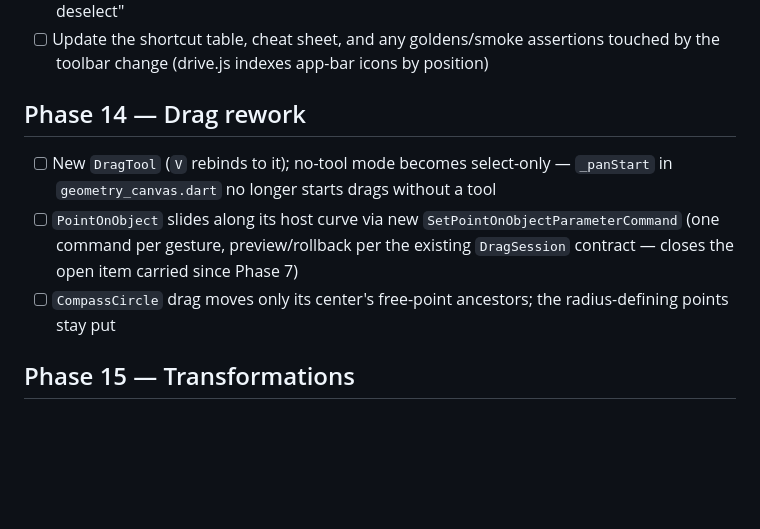
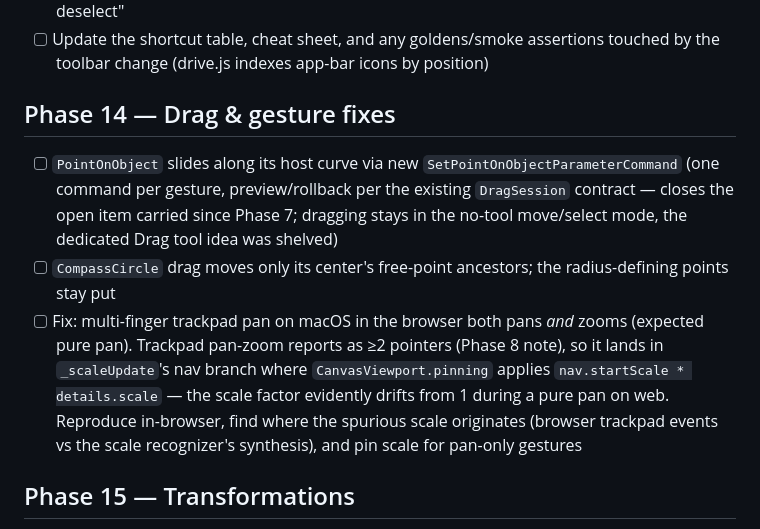
Before and after one commit to steveSuave/regula, a Markdown page: docs/TODO.md, the part around the change. GitHub-like rendering; blank space fills up the shorter version.

Commit message:
Docs: shelve the Drag tool, log the trackpad pan-also-zooms bug in Phase 14
Co-Authored-By: Claude Fable 5 <noreply@anthropic.com>

```diff
--- a/docs/TODO.md
+++ b/docs/TODO.md
@@ -113,10 +113,10 @@ Definition of done for each phase: code merged, tests passing, `docs/TODO.md` up
 - [ ] Deselect affordances: double-click on a flyout group icon deactivates its tool; active-tool highlight consistent across single icons and groups; tooltips say "click again / double-click to deselect"
 - [ ] Update the shortcut table, cheat sheet, and any goldens/smoke assertions touched by the toolbar change (drive.js indexes app-bar icons by position)
 
-## Phase 14 — Drag rework
-- [ ] New `DragTool` (`V` rebinds to it); no-tool mode becomes select-only — `_panStart` in `geometry_canvas.dart` no longer starts drags without a tool
-- [ ] `PointOnObject` slides along its host curve via new `SetPointOnObjectParameterCommand` (one command per gesture, preview/rollback per the existing `DragSession` contract — closes the open item carried since Phase 7)
+## Phase 14 — Drag & gesture fixes
+- [ ] `PointOnObject` slides along its host curve via new `SetPointOnObjectParameterCommand` (one command per gesture, preview/rollback per the existing `DragSession` contract — closes the open item carried since Phase 7; dragging stays in the no-tool move/select mode, the dedicated Drag tool idea was shelved)
 - [ ] `CompassCircle` drag moves only its center's free-point ancestors; the radius-defining points stay put
+- [ ] Fix: multi-finger trackpad pan on macOS in the browser both pans *and* zooms (expected pure pan). Trackpad pan-zoom reports as ≥2 pointers (Phase 8 note), so it lands in `_scaleUpdate`'s nav branch where `CanvasViewport.pinning` applies `nav.startScale * details.scale` — the scale factor evidently drifts from 1 during a pure pan on web. Reproduce in-browser, find where the spurious scale originates (browser trackpad events vs the scale recognizer's synthesis), and pin scale for pan-only gestures
 
 ## Phase 15 — Transformations
 - [ ] Four derived-point objects + tools: reflect about line (`ReflectedPoint`), reflect about point (`CentralReflectionPoint`), rotate around point by a fixed angle (`RotatedPoint`, angle via dialog), translate by vector (`TranslatedPoint`, vector given by two points) — names refinable at implementation
```
Also changed, not shown: docs/PLAN.md (+7 -7 lines), docs/STATUS.md (+4 -3 lines).
